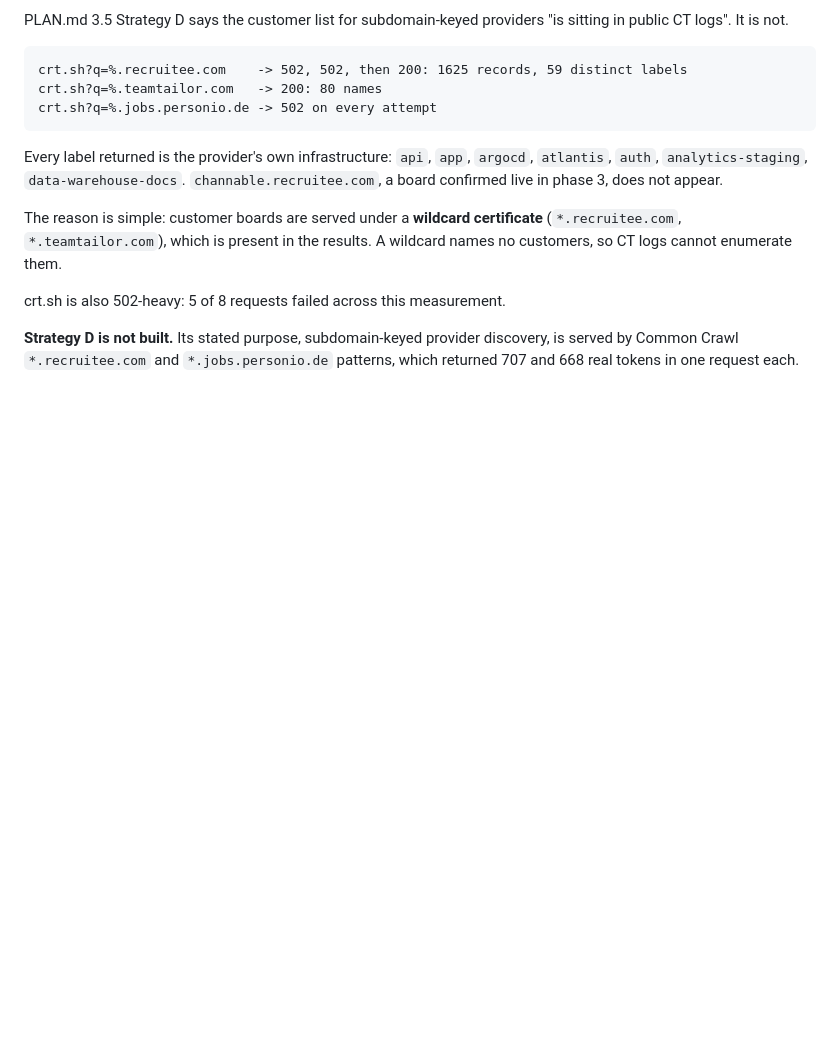
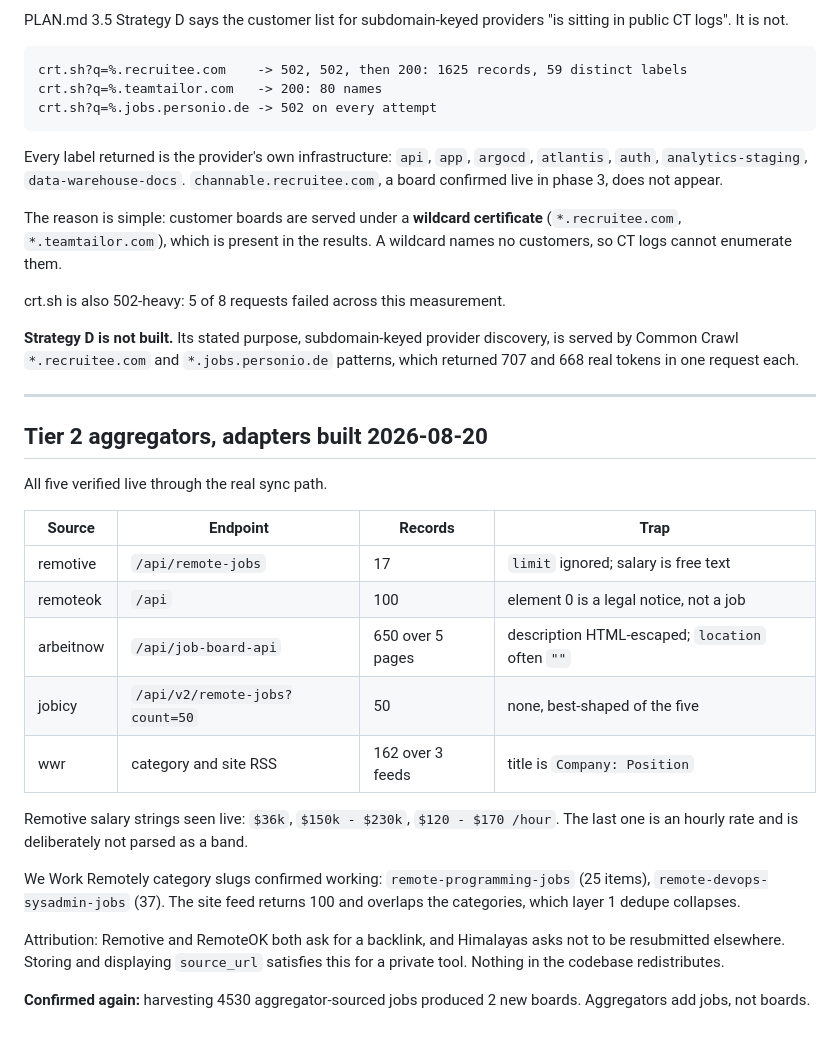
Before and after one commit to KadircanKara/jobfit, a Markdown page: references/sources.md, the part around the change. GitHub-like rendering; blank space fills up the shorter version.

```diff
--- a/references/sources.md
+++ b/references/sources.md
@@ -385,3 +385,31 @@ crt.sh is also 502-heavy: 5 of 8 requests failed across this measurement.
 **Strategy D is not built.** Its stated purpose, subdomain-keyed provider
 discovery, is served by Common Crawl `*.recruitee.com` and `*.jobs.personio.de`
 patterns, which returned 707 and 668 real tokens in one request each.
+
+---
+
+## Tier 2 aggregators, adapters built 2026-08-20
+
+All five verified live through the real sync path.
+
+| Source | Endpoint | Records | Trap |
+|---|---|---|---|
+| remotive | `/api/remote-jobs` | 17 | `limit` ignored; salary is free text |
+| remoteok | `/api` | 100 | element 0 is a legal notice, not a job |
+| arbeitnow | `/api/job-board-api` | 650 over 5 pages | description HTML-escaped; `location` often `""` |
+| jobicy | `/api/v2/remote-jobs?count=50` | 50 | none, best-shaped of the five |
+| wwr | category and site RSS | 162 over 3 feeds | title is `Company: Position` |
+
+Remotive salary strings seen live: `$36k`, `$150k - $230k`, `$120 - $170 /hour`.
+The last one is an hourly rate and is deliberately not parsed as a band.
+
+We Work Remotely category slugs confirmed working: `remote-programming-jobs`
+(25 items), `remote-devops-sysadmin-jobs` (37). The site feed returns 100 and
+overlaps the categories, which layer 1 dedupe collapses.
+
+Attribution: Remotive and RemoteOK both ask for a backlink, and Himalayas asks
+not to be resubmitted elsewhere. Storing and displaying `source_url` satisfies
+this for a private tool. Nothing in the codebase redistributes.
+
+**Confirmed again:** harvesting 4530 aggregator-sourced jobs produced 2 new
+boards. Aggregators add jobs, not boards.
```
Also changed, not shown: README.md (+46 -9 lines).
